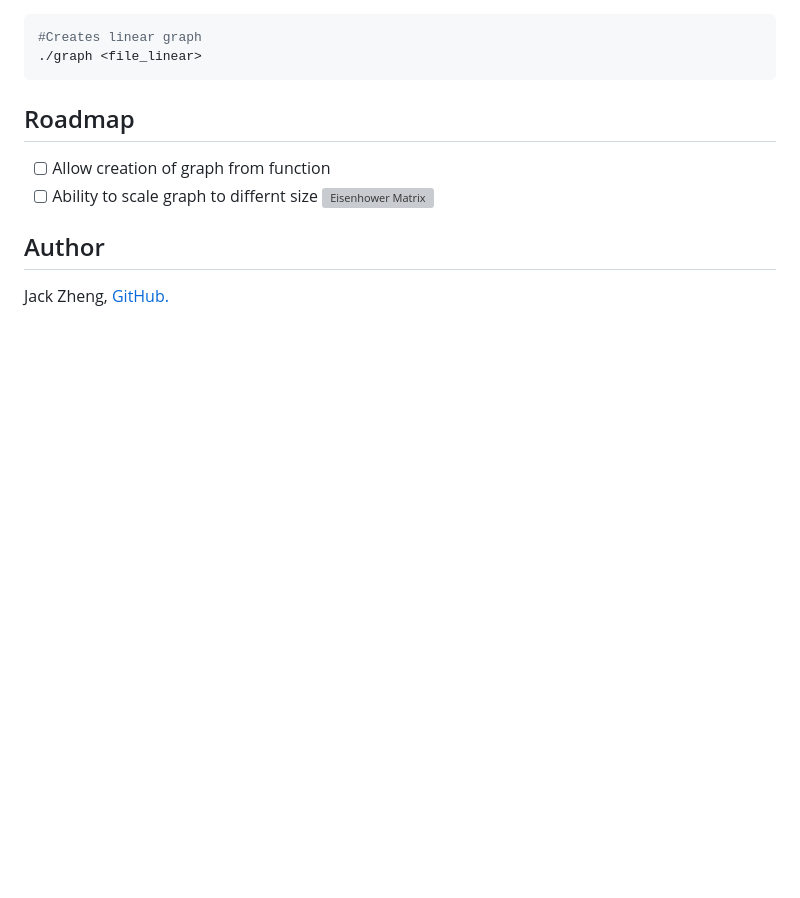
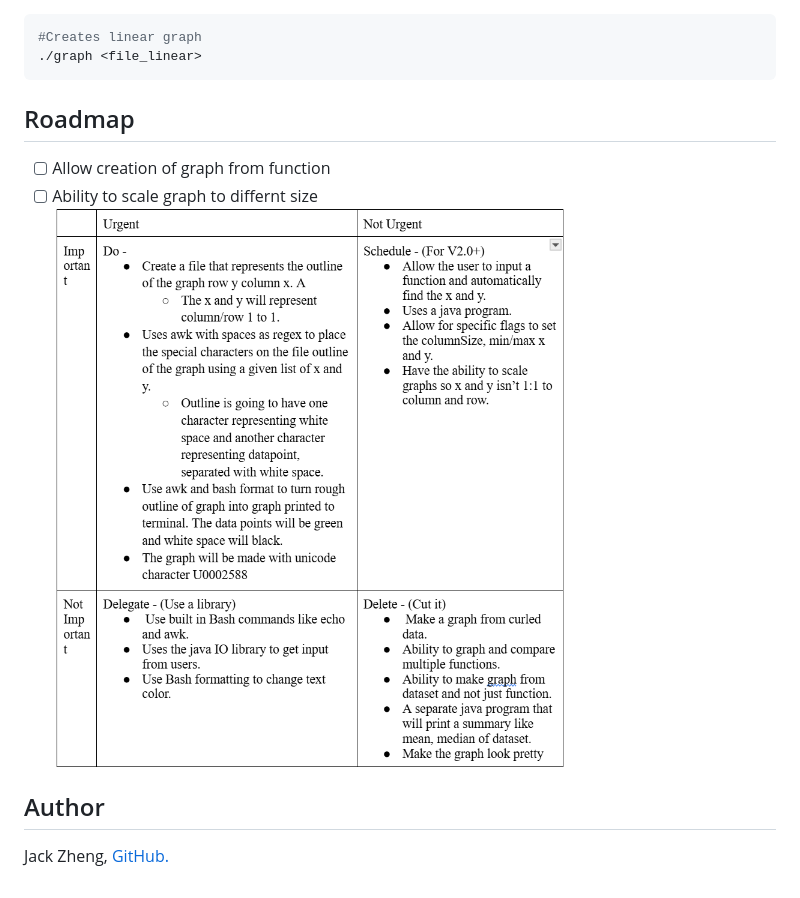
Before and after one commit to JackZ-1/Terminal_Graphing, a Markdown page: README.md, the part around the change. Rendered like a GitHub page; pictures changed too: images/Eisenhower_Matrix.png (added); blank space fills up the shorter version; grey boxes are pictures that could not be loaded.

Commit message:
added matrix to readme

```diff
--- a/README.md
+++ b/README.md
@@ -47,7 +47,7 @@ cd your-project
 
 - [ ] Allow creation of graph from function
 - [ ] Ability to scale graph to differnt size
-![Eisenhower Matrix](images/Eisenhower_Matrix.pdf)
+![Eisenhower Matrix](images/Eisenhower_Matrix.png)
 
 ## Author
 
```
Also changed, not shown: 2 other files.
